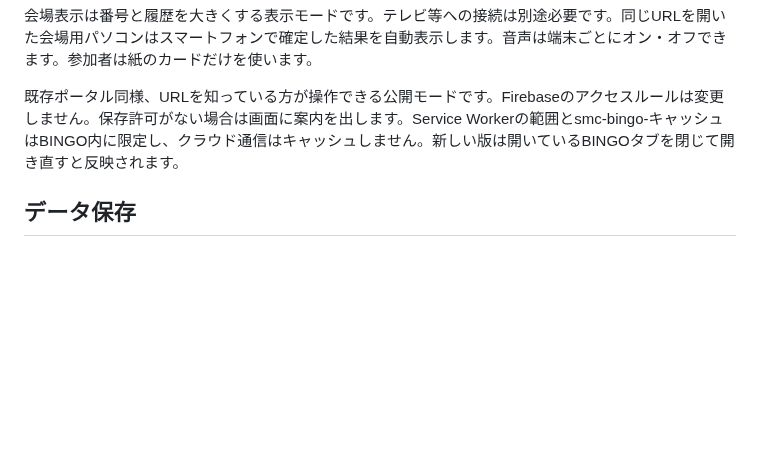
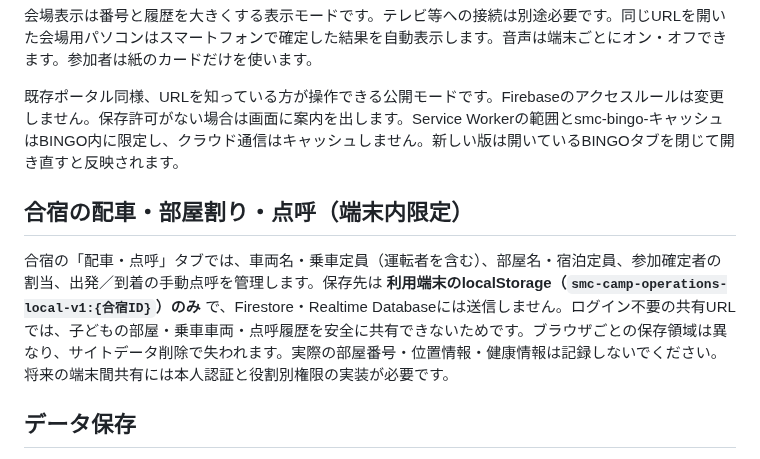
Before and after one commit to yoshimismcfc-dotcom/portal, a Markdown page: README.md, the part around the change. Rendered like a GitHub page; blank space fills up the shorter version.

Commit message:
docs(camp): explain private-on-device operations and limitations

```diff
--- a/README.md
+++ b/README.md
@@ -50,6 +50,10 @@
 会場表示は番号と履歴を大きくする表示モードです。テレビ等への接続は別途必要です。同じURLを開いた会場用パソコンはスマートフォンで確定した結果を自動表示します。音声は端末ごとにオン・オフできます。参加者は紙のカードだけを使います。
 
 既存ポータル同様、URLを知っている方が操作できる公開モードです。Firebaseのアクセスルールは変更しません。保存許可がない場合は画面に案内を出します。Service Workerの範囲とsmc-bingo-キャッシュはBINGO内に限定し、クラウド通信はキャッシュしません。新しい版は開いているBINGOタブを閉じて開き直すと反映されます。
+
+## 合宿の配車・部屋割り・点呼（端末内限定）
+
+合宿の「配車・点呼」タブでは、車両名・乗車定員（運転者を含む）、部屋名・宿泊定員、参加確定者の割当、出発／到着の手動点呼を管理します。保存先は **利用端末のlocalStorage（`smc-camp-operations-local-v1:{合宿ID}`）のみ** で、Firestore・Realtime Databaseには送信しません。ログイン不要の共有URLでは、子どもの部屋・乗車車両・点呼履歴を安全に共有できないためです。ブラウザごとの保存領域は異なり、サイトデータ削除で失われます。実際の部屋番号・位置情報・健康情報は記録しないでください。将来の端末間共有には本人認証と役割別権限の実装が必要です。
 
 ## データ保存
 
```
